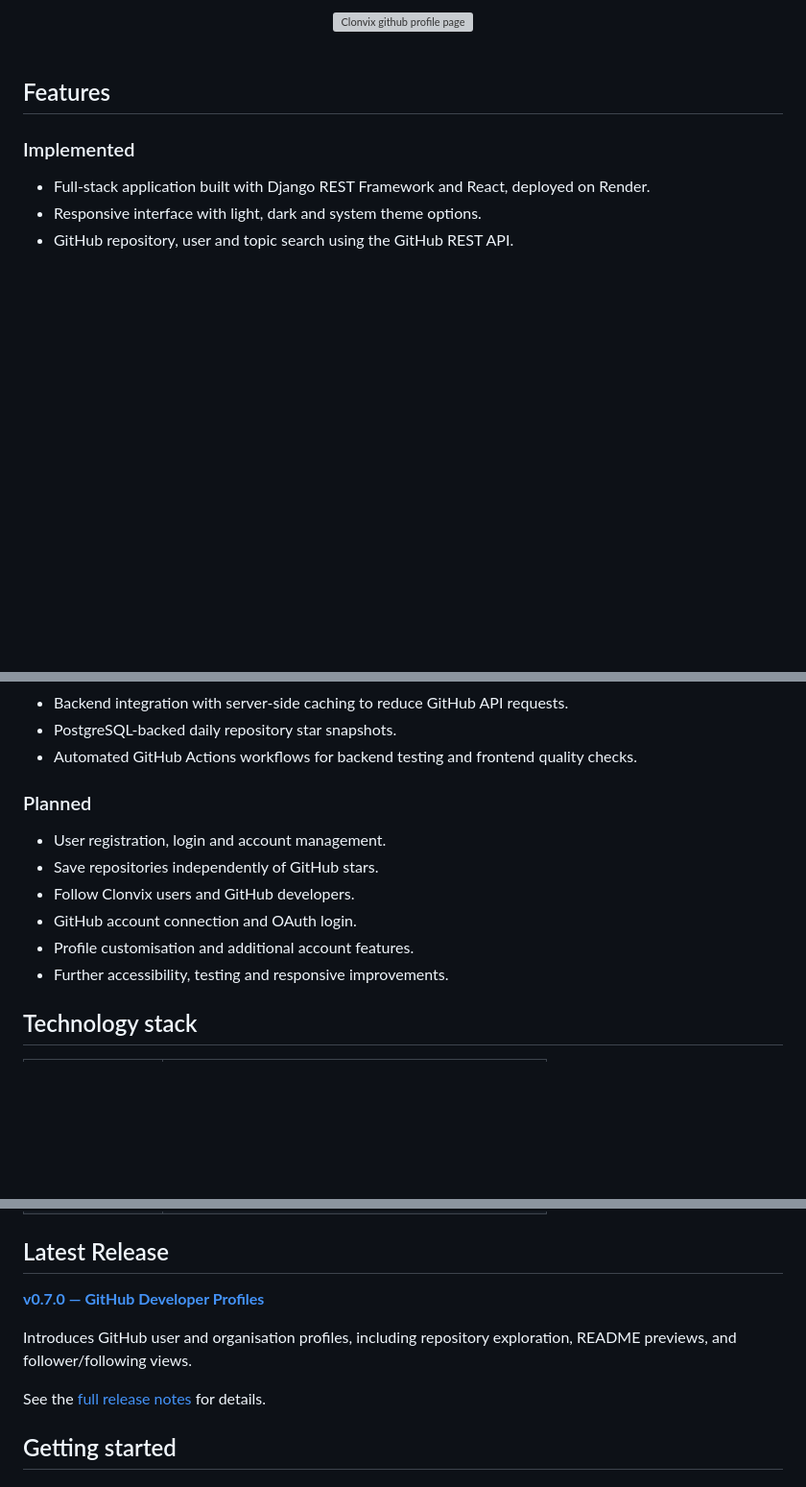
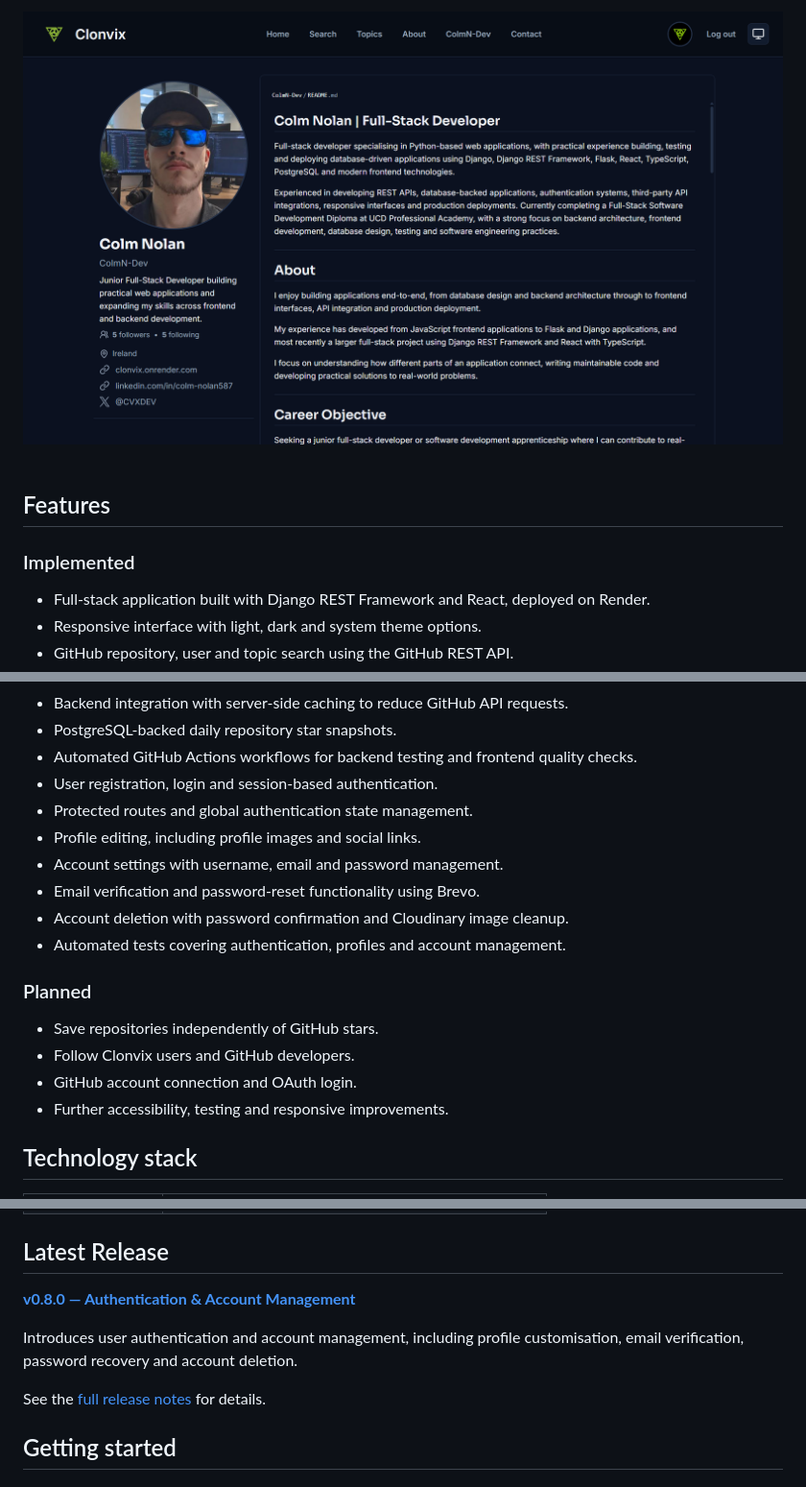
Before and after one commit to ColmN-Dev/Clonvix, a Markdown page: README.md, 3 parts joined by grey strips. Shown at 96% size. GitHub-like rendering; pictures changed too: docs/images/github-profile-v3.png (added); blank space fills up the shorter version; grey boxes are pictures that could not be loaded.

```diff
--- a/README.md
+++ b/README.md
@@ -65,5 +65,5 @@
       <br><br>
-      <img src="docs/images/github-profile-v2.png" alt="Clonvix github profile page" width="100%">
+      <img src="docs/images/github-profile-v3.png" alt="Clonvix github profile page" width="100%">
   </div>
 
   <br>
@@ -86,14 +86,19 @@
 - Backend integration with server-side caching to reduce GitHub API requests.
 - PostgreSQL-backed daily repository star snapshots.
 - Automated GitHub Actions workflows for backend testing and frontend quality checks.
+- User registration, login and session-based authentication.
+- Protected routes and global authentication state management.
+- Profile editing, including profile images and social links.
+- Account settings with username, email and password management.
+- Email verification and password-reset functionality using Brevo.
+- Account deletion with password confirmation and Cloudinary image cleanup.
+- Automated tests covering authentication, profiles and account management.
 
 ### Planned
 
-- User registration, login and account management.
 - Save repositories independently of GitHub stars.
 - Follow Clonvix users and GitHub developers.
 - GitHub account connection and OAuth login.
-- Profile customisation and additional account features.
 - Further accessibility, testing and responsive improvements.
 
 ## Technology stack
@@ -111,7 +116,7 @@
 
 ## Latest Release
 
-**[v0.7.0 — GitHub Developer Profiles](https://github.com/ColmN-Dev/Clonvix/releases/tag/v0.7.0)**
+**[v0.8.0 — Authentication & Account Management](https://github.com/ColmN-Dev/Clonvix/releases/tag/v0.8.0)**
 
-Introduces GitHub user and organisation profiles, including repository exploration, README previews, and follower/following views.
+Introduces user authentication and account management, including profile customisation, email verification, password recovery and account deletion.
 
```
Also changed, not shown: other parts of README.md (+11 -10 lines), docs/images/homepage-v7-dark.png (added), docs/images/homepage-v7-light.png (added), docs/images/repository-detail-v1.png (renamed from docs/images/repository-detail.png), docs/images/repository-detail-v2.png (added), docs/images/search-results-v6.png (added).
